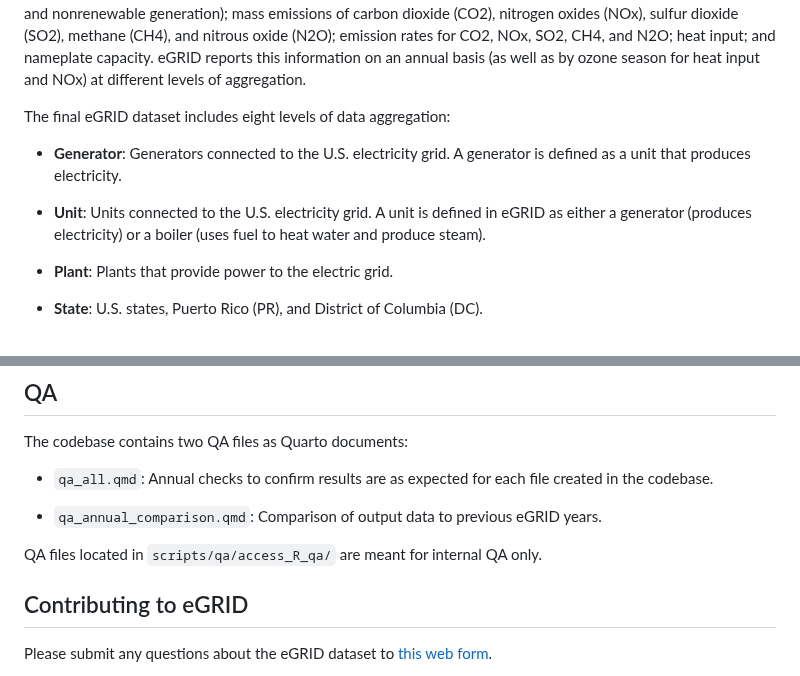
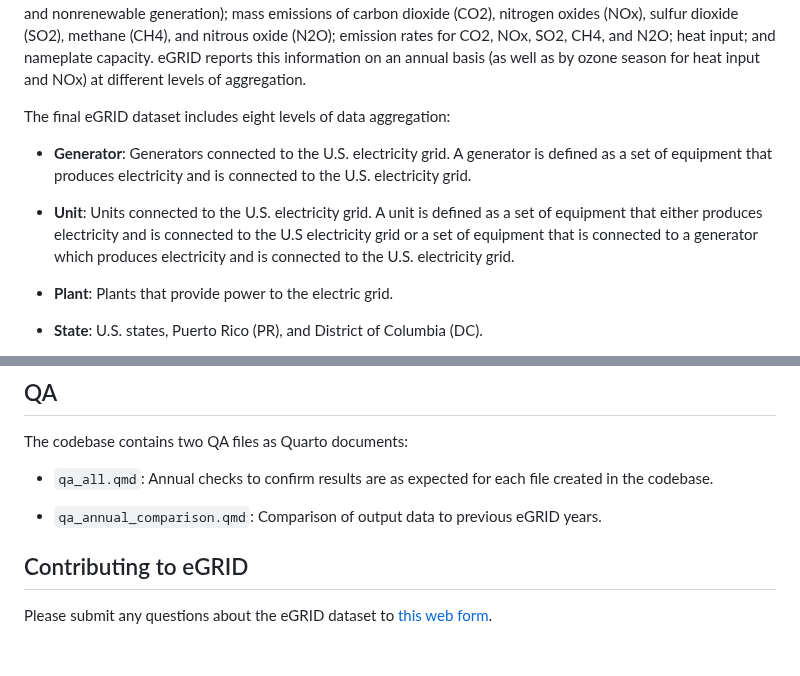
Before and after one commit to USEPA/egrid, a Markdown page: README.md, 2 parts joined by grey strips. Rendered like a GitHub page; blank space fills up the shorter version.

Commit message:
Updating generator and unit definitions.

```diff
--- a/README.md
+++ b/README.md
@@ -8,9 +8,9 @@ eGRID is a comprehensive source of data from [EPA's Clean Air and Power Division
 
 The final eGRID dataset includes eight levels of data aggregation:
 
--   **Generator**: Generators connected to the U.S. electricity grid. A generator is defined as a unit that produces electricity.
+-   **Generator**: Generators connected to the U.S. electricity grid. A generator is defined as a set of equipment that produces electricity and is connected to the U.S. electricity grid.
 
--   **Unit**: Units connected to the U.S. electricity grid. A unit is defined in eGRID as either a generator (produces electricity) or a boiler (uses fuel to heat water and produce steam).
+-   **Unit**: Units connected to the U.S. electricity grid. A unit is defined as a set of equipment that either produces electricity and is connected to the U.S electricity grid or a set of equipment that is connected to a generator which produces electricity and is connected to the U.S. electricity grid.
 
 -   **Plant**: Plants that provide power to the electric grid.
 
@@ -94,8 +94,6 @@ The codebase contains two QA files as Quarto documents:
 
 - `qa_annual_comparison.qmd`: Comparison of output data to previous eGRID years.
 
-QA files located in `scripts/qa/access_R_qa/` are meant for internal QA only.
-
 
 ## Contributing to eGRID
 
```
